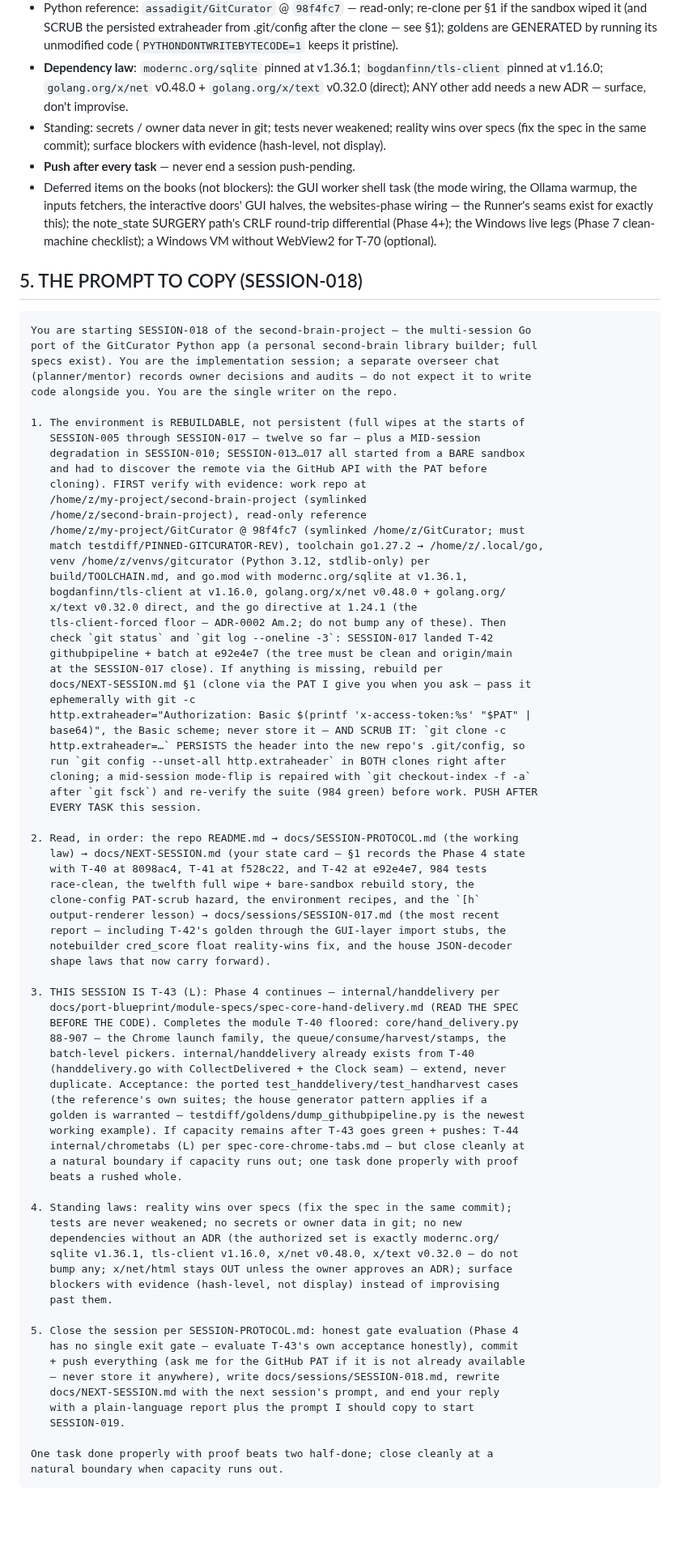
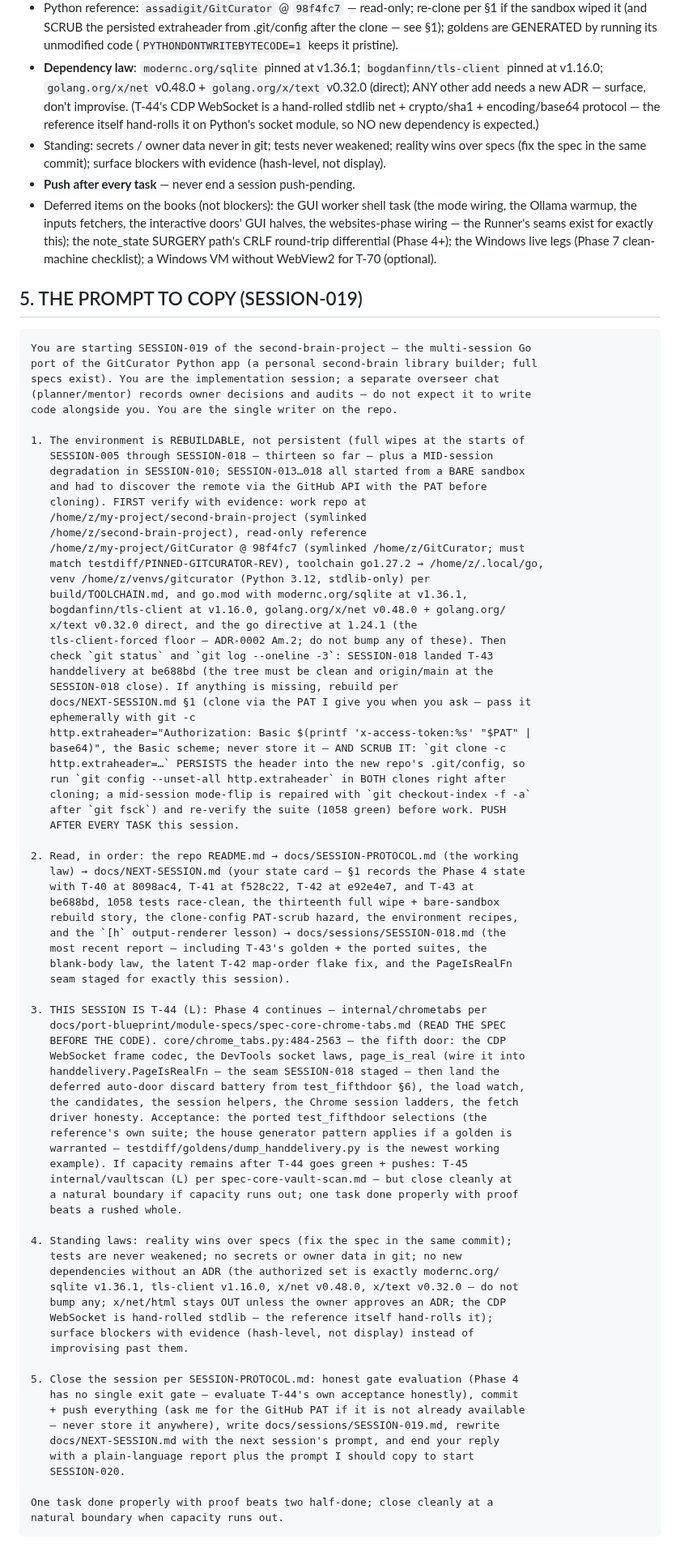
Before and after one commit to assadigit/second-brain-project, a Markdown page: docs/NEXT-SESSION.md, the part around one of its changes. Shown at 81% size. GitHub-like rendering; blank space fills up the shorter version.

````diff
--- a/docs/NEXT-SESSION.md
+++ b/docs/NEXT-SESSION.md
@@ -147,7 +156,10 @@
 - **Dependency law**: `modernc.org/sqlite` pinned at v1.36.1;
   `bogdanfinn/tls-client` pinned at v1.16.0; `golang.org/x/net`
   v0.48.0 + `golang.org/x/text` v0.32.0 (direct); ANY other add needs
-  a new ADR — surface, don't improvise.
+  a new ADR — surface, don't improvise. (T-44's CDP WebSocket is a
+  hand-rolled stdlib net + crypto/sha1 + encoding/base64 protocol —
+  the reference itself hand-rolls it on Python's socket module, so
+  NO new dependency is expected.)
 - Standing: secrets / owner data never in git; tests never weakened;
   reality wins over specs (fix the spec in the same commit); surface
   blockers with evidence (hash-level, not display).
@@ -160,18 +172,18 @@
   legs (Phase 7 clean-machine checklist); a Windows VM without
   WebView2 for T-70 (optional).
 
-## 5. THE PROMPT TO COPY (SESSION-018)
+## 5. THE PROMPT TO COPY (SESSION-019)
 
 ```
-You are starting SESSION-018 of the second-brain-project — the multi-session Go
+You are starting SESSION-019 of the second-brain-project — the multi-session Go
 port of the GitCurator Python app (a personal second-brain library builder; full
 specs exist). You are the implementation session; a separate overseer chat
 (planner/mentor) records owner decisions and audits — do not expect it to write
 code alongside you. You are the single writer on the repo.
 
 1. The environment is REBUILDABLE, not persistent (full wipes at the starts of
-   SESSION-005 through SESSION-017 — twelve so far — plus a MID-session
-   degradation in SESSION-010; SESSION-013…017 all started from a BARE sandbox
+   SESSION-005 through SESSION-018 — thirteen so far — plus a MID-session
+   degradation in SESSION-010; SESSION-013…018 all started from a BARE sandbox
    and had to discover the remote via the GitHub API with the PAT before
    cloning). FIRST verify with evidence: work repo at
    /home/z/my-project/second-brain-project (symlinked
@@ -183,9 +195,9 @@ code alongside you. You are the single writer on the repo.
    bogdanfinn/tls-client at v1.16.0, golang.org/x/net v0.48.0 + golang.org/
    x/text v0.32.0 direct, and the go directive at 1.24.1 (the
    tls-client-forced floor — ADR-0002 Am.2; do not bump any of these). Then
-   check `git status` and `git log --oneline -3`: SESSION-017 landed T-42
-   githubpipeline + batch at e92e4e7 (the tree must be clean and origin/main
-   at the SESSION-017 close). If anything is missing, rebuild per
+   check `git status` and `git log --oneline -3`: SESSION-018 landed T-43
+   handdelivery at be688bd (the tree must be clean and origin/main at the
+   SESSION-018 close). If anything is missing, rebuild per
    docs/NEXT-SESSION.md §1 (clone via the PAT I give you when you ask — pass it
    ephemerally with git -c
    http.extraheader="Authorization: Basic $(printf 'x-access-token:%s' "$PAT" |
@@ -193,30 +205,31 @@ code alongside you. You are the single writer on the repo.
    http.extraheader=…` PERSISTS the header into the new repo's .git/config, so
    run `git config --unset-all http.extraheader` in BOTH clones right after
    cloning; a mid-session mode-flip is repaired with `git checkout-index -f -a`
-   after `git fsck`) and re-verify the suite (984 green) before work. PUSH AFTER
-   EVERY TASK this session.
+   after `git fsck`) and re-verify the suite (1058 green) before work. PUSH
+   AFTER EVERY TASK this session.
 
 2. Read, in order: the repo README.md → docs/SESSION-PROTOCOL.md (the working
    law) → docs/NEXT-SESSION.md (your state card — §1 records the Phase 4 state
-   with T-40 at 8098ac4, T-41 at f528c22, and T-42 at e92e4e7, 984 tests
-   race-clean, the twelfth full wipe + bare-sandbox rebuild story, the
-   clone-config PAT-scrub hazard, the environment recipes, and the `[h`
-   output-renderer lesson) → docs/sessions/SESSION-017.md (the most recent
-   report — including T-42's golden through the GUI-layer import stubs, the
-   notebuilder cred_score float reality-wins fix, and the house JSON-decoder
-   shape laws that now carry forward).
+   with T-40 at 8098ac4, T-41 at f528c22, T-42 at e92e4e7, and T-43 at
+   be688bd, 1058 tests race-clean, the thirteenth full wipe + bare-sandbox
+   rebuild story, the clone-config PAT-scrub hazard, the environment recipes,
+   and the `[h` output-renderer lesson) → docs/sessions/SESSION-018.md (the
+   most recent report — including T-43's golden + the ported suites, the
+   blank-body law, the latent T-42 map-order flake fix, and the PageIsRealFn
+   seam staged for exactly this session).
 
-3. THIS SESSION IS T-43 (L): Phase 4 continues — internal/handdelivery per
-   docs/port-blueprint/module-specs/spec-core-hand-delivery.md (READ THE SPEC
-   BEFORE THE CODE). Completes the module T-40 floored: core/hand_delivery.py
-   88-907 — the Chrome launch family, the queue/consume/harvest/stamps, the
-   batch-level pickers. internal/handdelivery already exists from T-40
-   (handdelivery.go with CollectDelivered + the Clock seam) — extend, never
-   duplicate. Acceptance: the ported test_handdelivery/test_handharvest cases
-   (the reference's own suites; the house generator pattern applies if a
-   golden is warranted — testdiff/goldens/dump_githubpipeline.py is the newest
-   working example). If capacity remains after T-43 goes green + pushes: T-44
-   internal/chrometabs (L) per spec-core-chrome-tabs.md — but close cleanly at
+3. THIS SESSION IS T-44 (L): Phase 4 continues — internal/chrometabs per
+   docs/port-blueprint/module-specs/spec-core-chrome-tabs.md (READ THE SPEC
+   BEFORE THE CODE). core/chrome_tabs.py:484-2563 — the fifth door: the CDP
+   WebSocket frame codec, the DevTools socket laws, page_is_real (wire it into
+   handdelivery.PageIsRealFn — the seam SESSION-018 staged — then land the
+   deferred auto-door discard battery from test_fifthdoor §6), the load watch,
+   the candidates, the session helpers, the Chrome session ladders, the fetch
+   driver honesty. Acceptance: the ported test_fifthdoor selections (the
+   reference's own suite; the house generator pattern applies if a golden is
+   warranted — testdiff/goldens/dump_handdelivery.py is the newest working
+   example). If capacity remains after T-44 goes green + pushes: T-45
+   internal/vaultscan (L) per spec-core-vault-scan.md — but close cleanly at
    a natural boundary if capacity runs out; one task done properly with proof
    beats a rushed whole.
 
@@ -224,17 +237,18 @@ code alongside you. You are the single writer on the repo.
    tests are never weakened; no secrets or owner data in git; no new
    dependencies without an ADR (the authorized set is exactly modernc.org/
    sqlite v1.36.1, tls-client v1.16.0, x/net v0.48.0, x/text v0.32.0 — do not
-   bump any; x/net/html stays OUT unless the owner approves an ADR); surface
-   blockers with evidence (hash-level, not display) instead of improvising
-   past them.
+   bump any; x/net/html stays OUT unless the owner approves an ADR; the CDP
+   WebSocket is hand-rolled stdlib — the reference itself hand-rolls it);
+   surface blockers with evidence (hash-level, not display) instead of
+   improvising past them.
 
 5. Close the session per SESSION-PROTOCOL.md: honest gate evaluation (Phase 4
-   has no single exit gate — evaluate T-43's own acceptance honestly), commit
+   has no single exit gate — evaluate T-44's own acceptance honestly), commit
    + push everything (ask me for the GitHub PAT if it is not already available
-   — never store it anywhere), write docs/sessions/SESSION-018.md, rewrite
+   — never store it anywhere), write docs/sessions/SESSION-019.md, rewrite
    docs/NEXT-SESSION.md with the next session's prompt, and end your reply
    with a plain-language report plus the prompt I should copy to start
-   SESSION-019.
+   SESSION-020.
 
 One task done properly with proof beats two half-done; close cleanly at a
 natural boundary when capacity runs out.
````
Also changed, not shown: other parts of docs/NEXT-SESSION.md (+103 -94 lines), docs/sessions/SESSION-018.md (added, +224 -0 lines).
